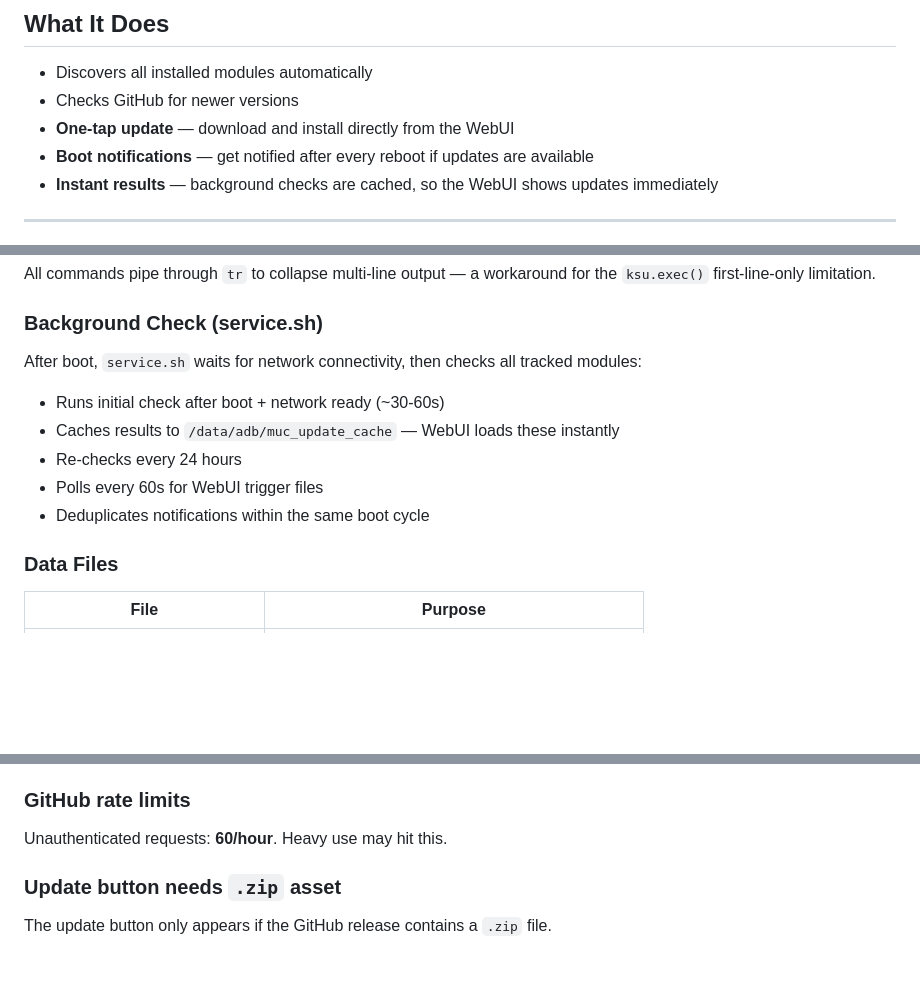
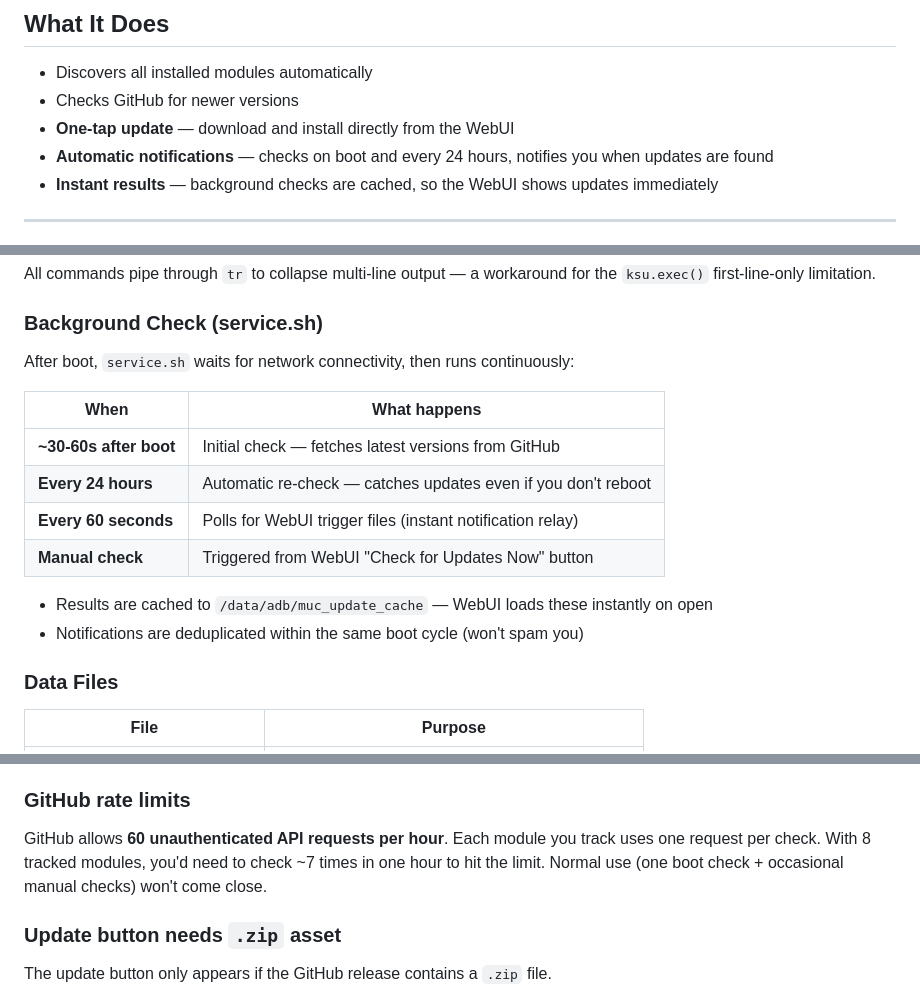
Before and after one commit to dracediax/module-update-checker, a Markdown page: README.md, 3 parts joined by grey strips. GitHub-like rendering; folded sections open; blank space fills up the shorter version.

Commit message:
Clarify background check schedule and rate limits

```diff
--- a/README.md
+++ b/README.md
@@ -15,7 +15,7 @@
 - Discovers all installed modules automatically
 - Checks GitHub for newer versions
 - **One-tap update** — download and install directly from the WebUI
-- **Boot notifications** — get notified after every reboot if updates are available
+- **Automatic notifications** — checks on boot and every 24 hours, notifies you when updates are found
 - **Instant results** — background checks are cached, so the WebUI shows updates immediately
 
 ---
@@ -88,13 +88,17 @@ All commands pipe through `tr` to collapse multi-line output — a workaround fo
 
 ### Background Check (service.sh)
 
-After boot, `service.sh` waits for network connectivity, then checks all tracked modules:
+After boot, `service.sh` waits for network connectivity, then runs continuously:
 
-- Runs initial check after boot + network ready (~30-60s)
-- Caches results to `/data/adb/muc_update_cache` — WebUI loads these instantly
-- Re-checks every 24 hours
-- Polls every 60s for WebUI trigger files
-- Deduplicates notifications within the same boot cycle
+| When | What happens |
+|------|-------------|
+| **~30-60s after boot** | Initial check — fetches latest versions from GitHub |
+| **Every 24 hours** | Automatic re-check — catches updates even if you don't reboot |
+| **Every 60 seconds** | Polls for WebUI trigger files (instant notification relay) |
+| **Manual check** | Triggered from WebUI "Check for Updates Now" button |
+
+- Results are cached to `/data/adb/muc_update_cache` — WebUI loads these instantly on open
+- Notifications are deduplicated within the same boot cycle (won't spam you)
 
 ### Data Files
 
@@ -131,7 +135,7 @@ Versions are normalized and compared as strings, not semantically. `v2.0` vs `v1
 
 ### GitHub rate limits
 
-Unauthenticated requests: **60/hour**. Heavy use may hit this.
+GitHub allows **60 unauthenticated API requests per hour**. Each module you track uses one request per check. With 8 tracked modules, you'd need to check ~7 times in one hour to hit the limit. Normal use (one boot check + occasional manual checks) won't come close.
 
 ### Update button needs `.zip` asset
 
```
